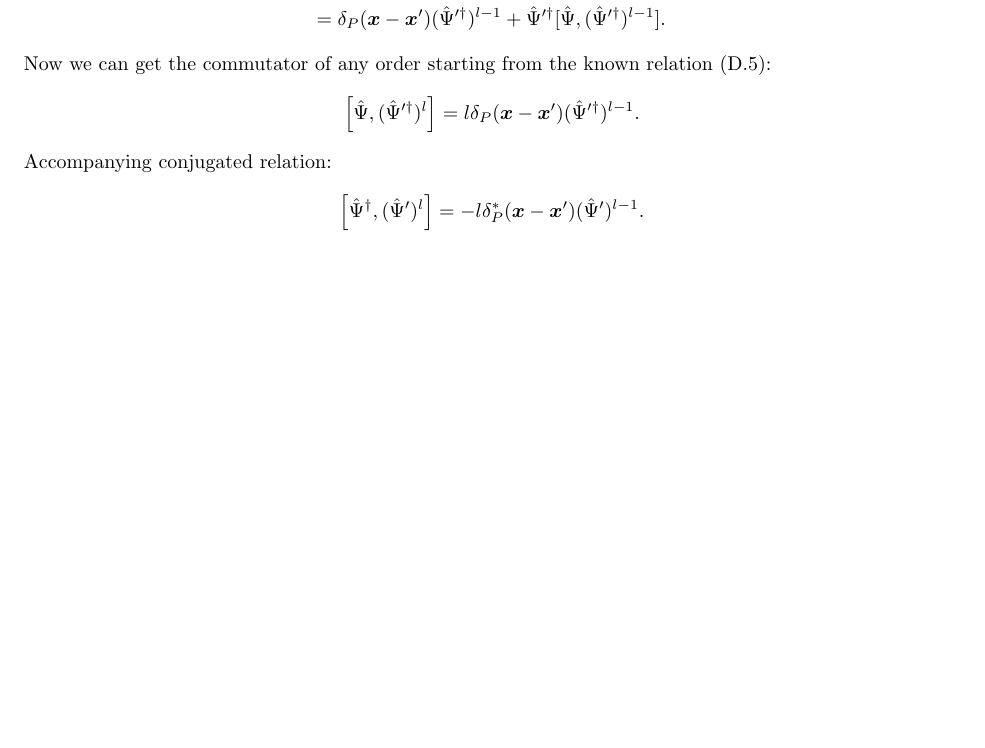
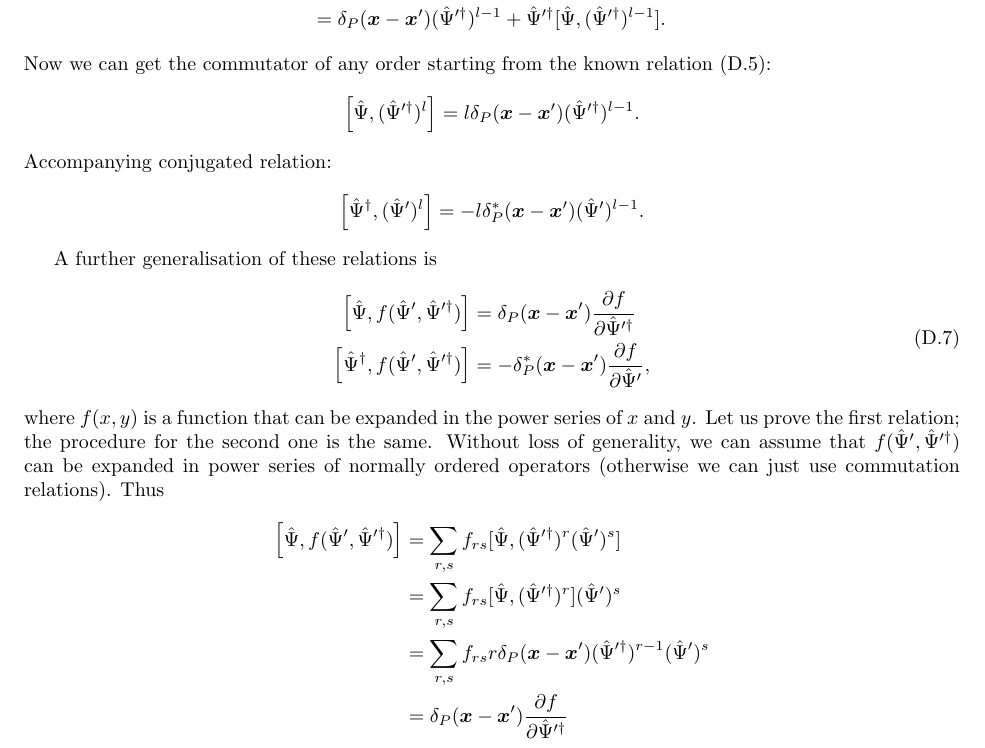
Before and after one commit to fjarri/thesis, a LaTeX document (notes.tex, which reads chapters/multimode_formalism.tex): part of page 19 of 25, cut so that both start at the same text, the shorter picture padded with empty space. Compiled offline with pdfLaTeX.

Commit message:
chapters/multimode_formalism: added proof for multimode functional commutators

```diff
--- a/chapters/multimode_formalism.tex
+++ b/chapters/multimode_formalism.tex
@@ -195,3 +195,28 @@ Accompanying conjugated relation:
 	\left[ \Psiop^\dagger, ( \Psiop^\prime )^l \right]
 	= - l \delta_P^* (\xvec - \xvec^\prime) ( \Psiop^\prime )^{l-1}.
 \]
+
+A further generalisation of these relations is
+\begin{equation}
+\label{eqn:multimode-formalism:functional-commutators}
+\begin{split}
+	\left[ \Psiop, f( \Psiop^\prime, \Psiop^{\prime\dagger} ) \right]
+	& = \delta_P (\xvec - \xvec^\prime) \frac{\partial f}{\partial \Psiop^{\prime\dagger}} \\
+	\left[ \Psiop^\dagger, f( \Psiop^\prime, \Psiop^{\prime\dagger} ) \right]
+	& = -\delta_P^* (\xvec - \xvec^\prime) \frac{\partial f}{\partial \Psiop^\prime},
+\end{split}
+\end{equation}
+where $f(x, y)$ is a function that can be expanded in the power series of $x$ and $y$.
+Let us prove the first relation; the procedure for the second one is the same.
+Without loss of generality, we can assume that $f(\Psiop^\prime, \Psiop^{\prime\dagger})$ can be expanded in power series of normally ordered operators (otherwise we can just use commutation relations).
+Thus
+\begin{equation*}
+\begin{split}
+	\left[ \Psiop, f( \Psiop^\prime, \Psiop^{\prime\dagger} ) \right]
+	& = \sum\limits_{r,s} f_{rs} [ \Psiop, (\Psiop^{\prime\dagger})^r (\Psiop^\prime)^s ] \\
+	& = \sum\limits_{r,s} f_{rs} [ \Psiop, (\Psiop^{\prime\dagger})^r ] (\Psiop^\prime)^s \\
+	& = \sum\limits_{r,s} f_{rs} r \delta_P(\xvec - \xvec^\prime)
+		(\Psiop^{\prime\dagger})^{r-1} (\Psiop^\prime)^s \\
+	& = \delta_P (\xvec - \xvec^\prime) \frac{\partial f}{\partial \Psiop^{\prime\dagger}}
+\end{split}
+\end{equation*}
```
